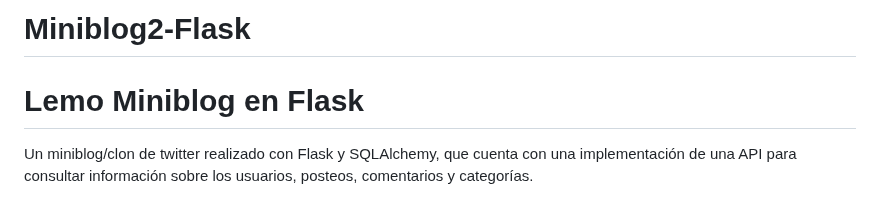
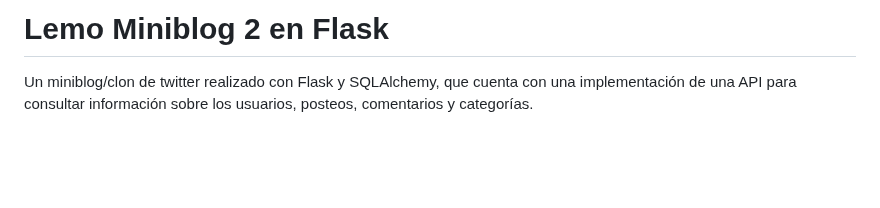
Before and after one commit to FacuLemo/Miniblog2-Flask, a Markdown page: README.md, the part around the change. Drawn GitHub-style; blank space fills up the shorter version.

Commit message:
fixed typo

```diff
--- a/README.md
+++ b/README.md
@@ -1,5 +1,4 @@
-# Miniblog2-Flask
-Lemo Miniblog en Flask
+Lemo Miniblog 2 en Flask
 ======================
 Un miniblog/clon de twitter realizado con Flask y SQLAlchemy, que cuenta con una implementación de una API para consultar información sobre los usuarios, posteos, comentarios y categorías.
 
```
